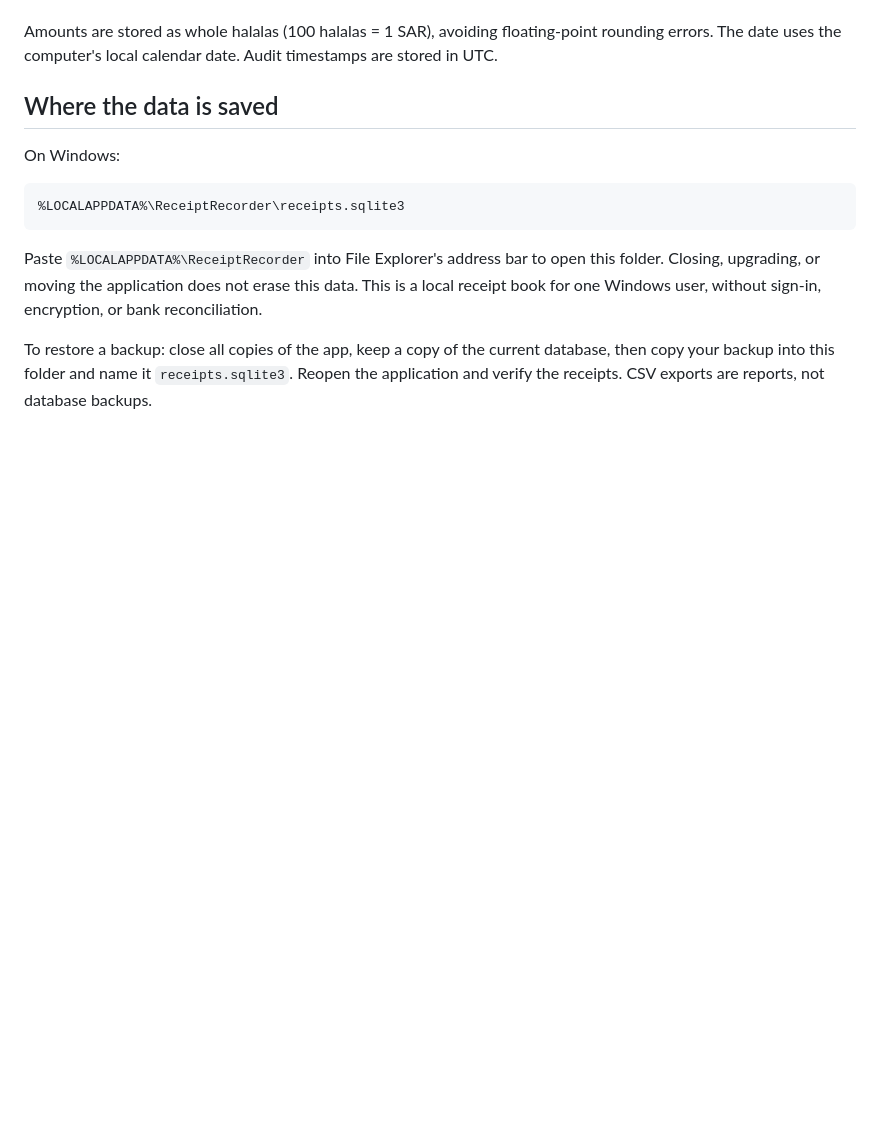
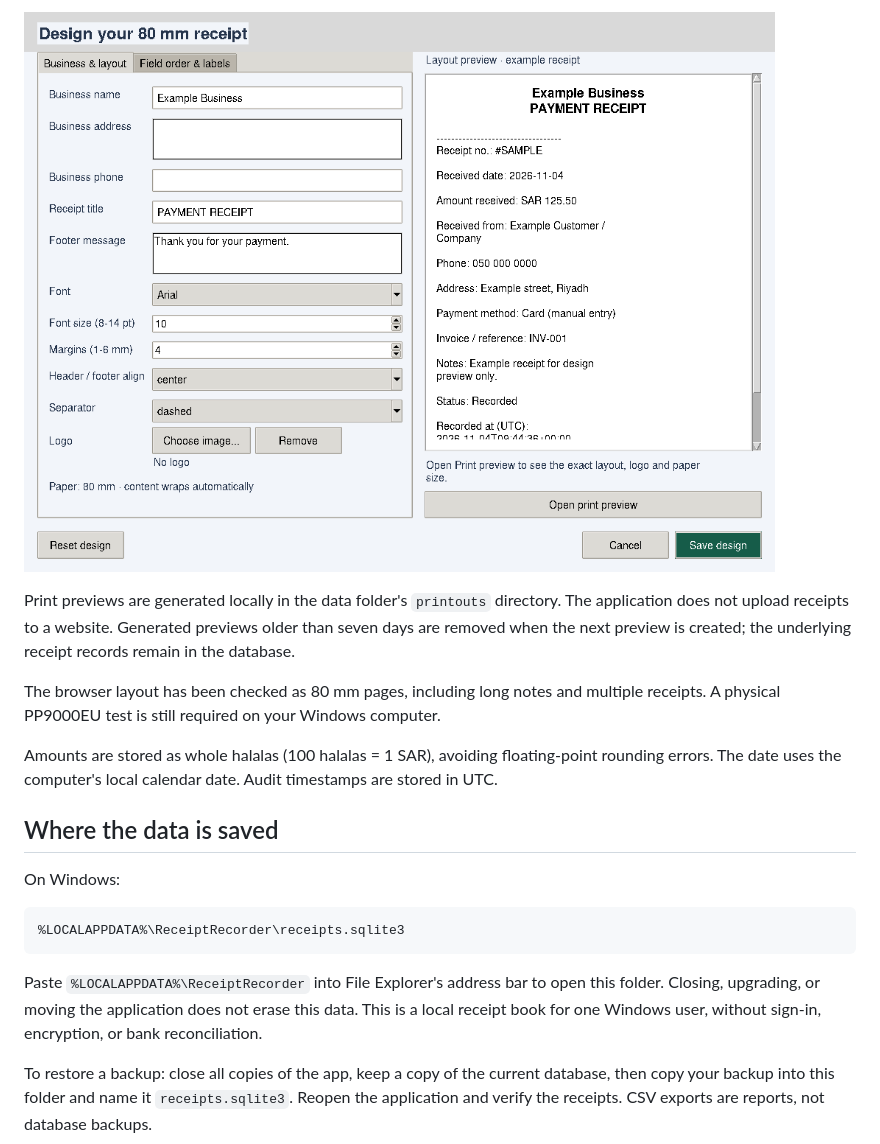
Before and after one commit to dennisjosepk/BANK-POS-INTEGRATION, a Markdown page: README.md, the part around one of its changes. GitHub-like rendering; pictures changed too: docs/receipt-designer-preview.png (added); blank space fills up the shorter version.

```diff
--- a/README.md
+++ b/README.md
@@ -34,3 +84,11 @@ You may also enter the payer, bank/POS reference, and notes. Do not put card num
+![Receipt designer](docs/receipt-designer-preview.png)
+
+Print previews are generated locally in the data folder's `printouts` directory. The application
+does not upload receipts to a website. Generated previews older than seven days are removed when
+the next preview is created; the underlying receipt records remain in the database.
+
+The browser layout has been checked as 80 mm pages, including long notes and multiple receipts.
+A physical PP9000EU test is still required on your Windows computer.
 
 Amounts are stored as whole halalas (100 halalas = 1 SAR), avoiding floating-point rounding errors.
 The date uses the computer's local calendar date. Audit timestamps are stored in UTC.
```
Also changed, not shown: other parts of README.md (+73 -4 lines), docs/design-preview.png, docs/history-preview.png (added), 11 other files.
